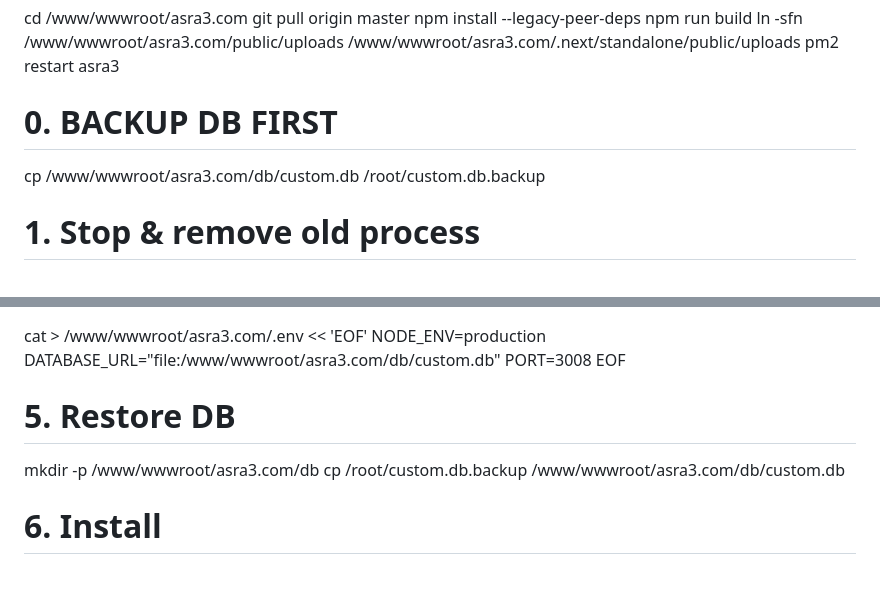
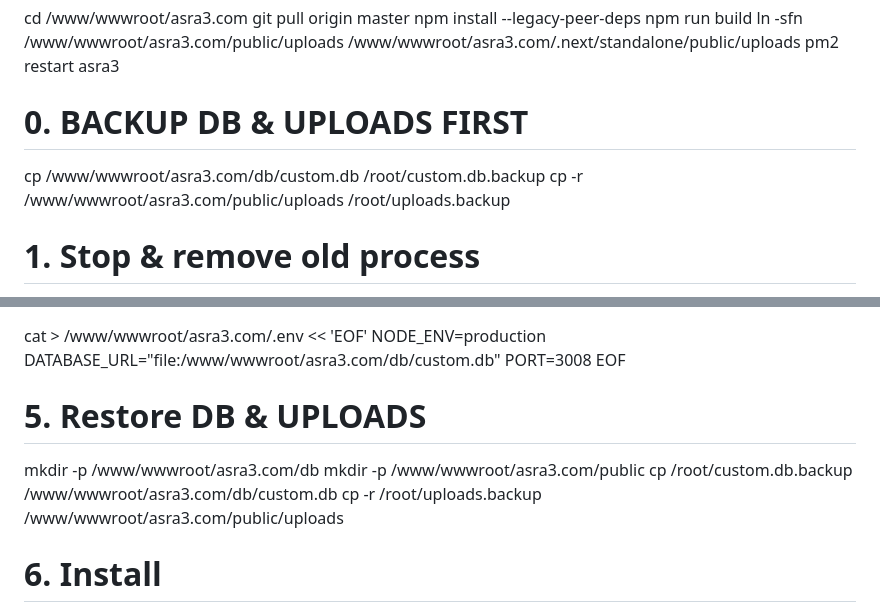
Before and after one commit to drjimmy1990/asra3-glm, a Markdown page: DEPLOYMENT.md, 2 parts joined by grey strips. Drawn GitHub-style; blank space fills up the shorter version.

Commit message:
chore(docs): update deployment guide to backup uploads folder

```diff
--- a/DEPLOYMENT.md
+++ b/DEPLOYMENT.md
@@ -241,8 +241,9 @@ pm2 restart asra3
 
 
 
-# 0. BACKUP DB FIRST
+# 0. BACKUP DB & UPLOADS FIRST
 cp /www/wwwroot/asra3.com/db/custom.db /root/custom.db.backup
+cp -r /www/wwwroot/asra3.com/public/uploads /root/uploads.backup
 
 # 1. Stop & remove old process
 pm2 delete asra3
@@ -262,10 +263,11 @@ DATABASE_URL="file:/www/wwwroot/asra3.com/db/custom.db"
 PORT=3008
 EOF
 
-# 5. Restore DB
+# 5. Restore DB & UPLOADS
 mkdir -p /www/wwwroot/asra3.com/db
+mkdir -p /www/wwwroot/asra3.com/public
 cp /root/custom.db.backup /www/wwwroot/asra3.com/db/custom.db
-
+cp -r /root/uploads.backup /www/wwwroot/asra3.com/public/uploads
 # 6. Install
 npm install --legacy-peer-deps
 
```
